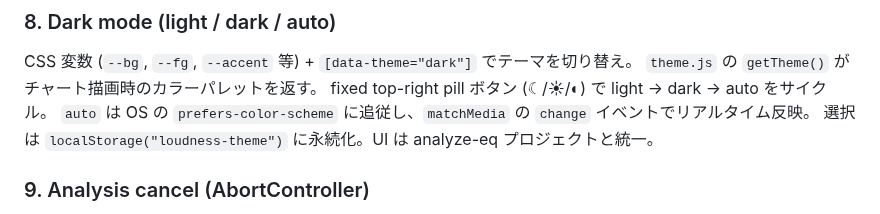
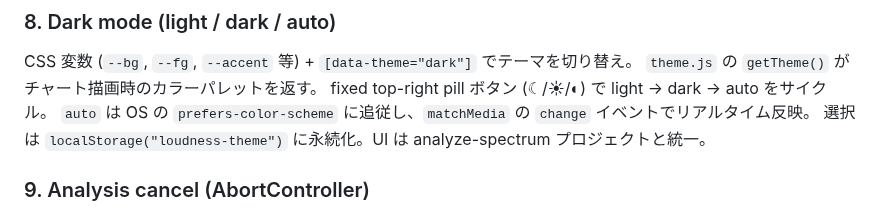
Before and after one commit to semnil/analyze-loudness, a Markdown page: docs/architecture.md, the part around the change. GitHub-like rendering.

```diff
--- a/docs/architecture.md
+++ b/docs/architecture.md
@@ -159,7 +159,7 @@ CSS 変数 (`--bg`, `--fg`, `--accent` 等) + `[data-theme="dark"]` でテーマ
 `theme.js` の `getTheme()` がチャート描画時のカラーパレットを返す。
 fixed top-right pill ボタン (☾/☀/◐) で light → dark → auto をサイクル。
 `auto` は OS の `prefers-color-scheme` に追従し、`matchMedia` の `change` イベントでリアルタイム反映。
-選択は `localStorage("loudness-theme")` に永続化。UI は analyze-eq プロジェクトと統一。
+選択は `localStorage("loudness-theme")` に永続化。UI は analyze-spectrum プロジェクトと統一。
 
 ### 9. Analysis cancel (AbortController)
 
```
Also changed, not shown: CLAUDE.md (+2 -1 lines).
